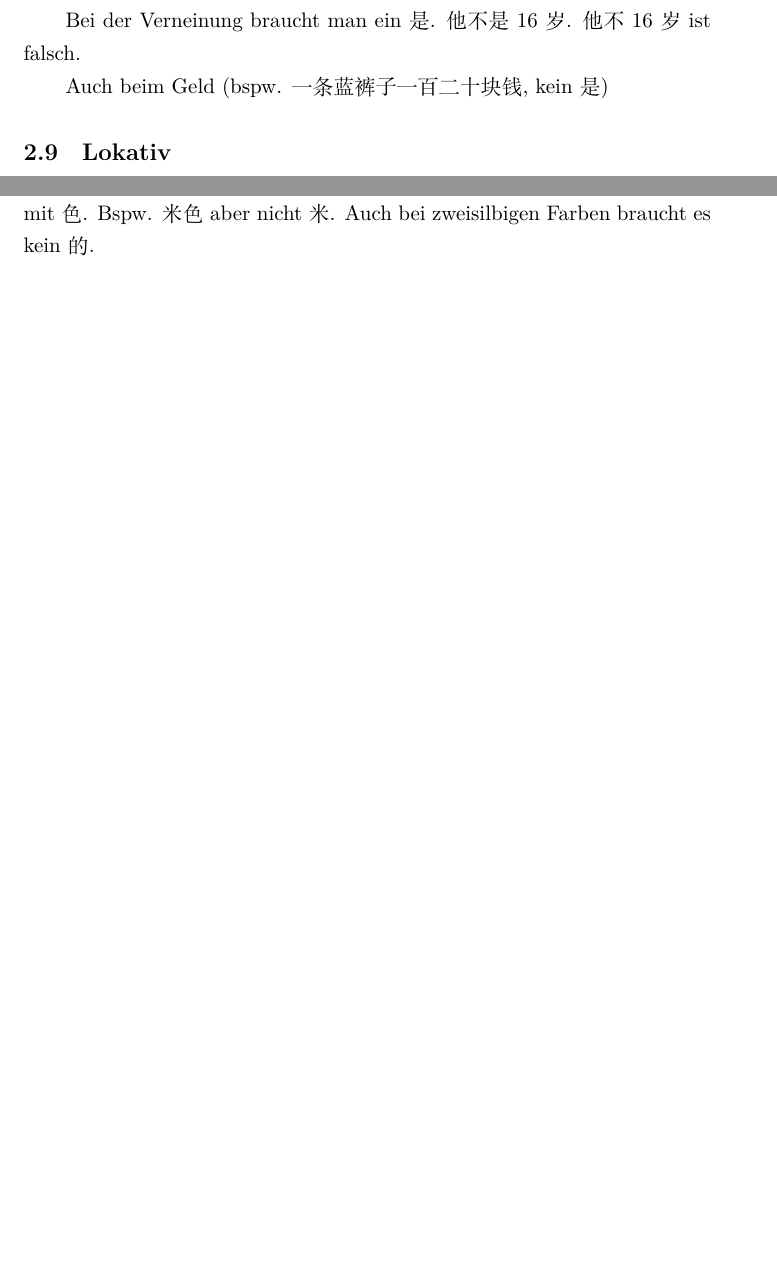
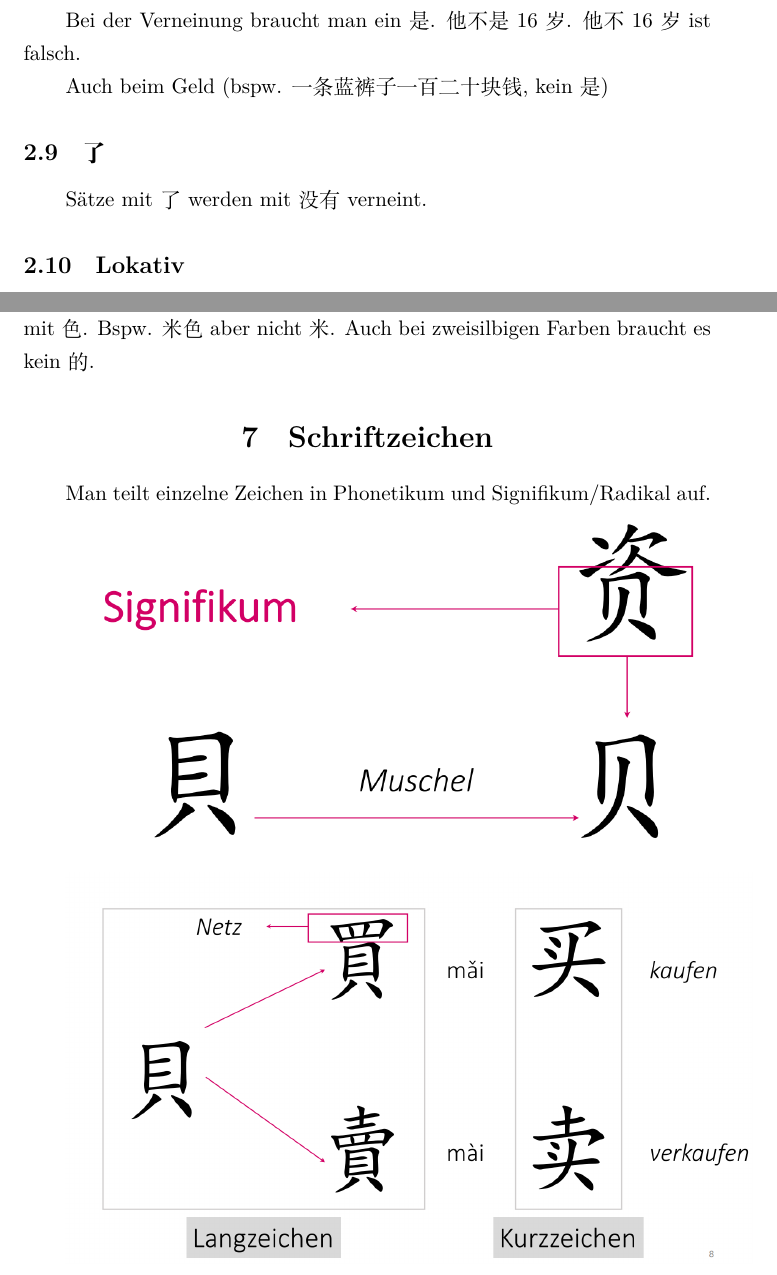
Before and after one commit to thomasgassmann/eth-cheatsheets, a LaTeX document (chinesisch/chinese.tex): two parts of pages 4 and 7 of 7 before the commit and two parts of pages 4 and 8 of 8 after it, joined at a grey line, cut so that both start at the same text, the shorter picture padded with empty space. Compiled offline with XeLaTeX.

Commit message:
Add example of signifikum/phonetikum
Signed-off-by: Thomas Gassmann <thomas@gassmann.dev>

```diff
--- a/chinesisch/chinese.tex
+++ b/chinesisch/chinese.tex
@@ -1,6 +1,7 @@
 \documentclass[UTF8]{ctexart}
 \usepackage[UTF8]{ctex}
 \usepackage{hyperref}
+\usepackage{graphicx}
 
 \begin{document}
 
@@ -104,6 +105,10 @@ Bspw. 他16岁. 岁 hat eine prädikative Funktion.
 Bei der Verneinung braucht man ein 是. 他不是16岁. 他不16岁 ist falsch.
 
 Auch beim Geld (bspw. 一条蓝裤子一百二十块钱, kein 是)
+
+\subsection{了}
+
+Sätze mit 了 werden mit 没有 verneint.
 
 \subsection{Lokativ}
 
@@ -235,5 +240,12 @@ Um "ungefähr" auszudrücken kann man 左右 oder 差不多 verwenden. 左右 ko
 
 Basisfarben können ohne 色 geschrieben werden, andere Farben immer mit 色. Bspw. 米色 aber nicht 米. Auch bei zweisilbigen Farben braucht es kein 的.
 
+\section{Schriftzeichen}
+
+Man teilt einzelne Zeichen in Phonetikum und Signifikum/Radikal auf.
+
+\includegraphics[width=\linewidth]{signifikum.png}
+
+\includegraphics[width=\linewidth]{mai.png}
 
 \end{document}
```
Also changed, not shown: chinesisch/mai.png (added), chinesisch/signifikum.png (added), chinesisch/chinese.tex (2 more changed lines).
